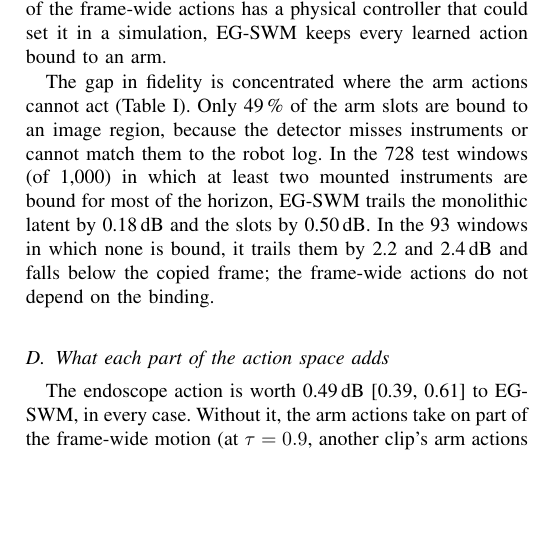
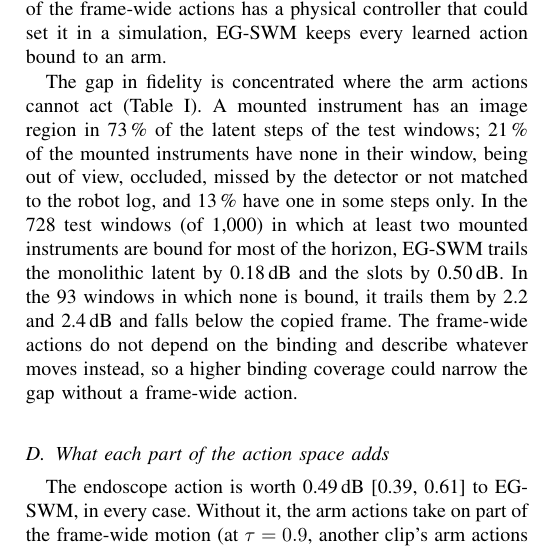
Before and after one commit to GIND123/Surgical-World-Model, a LaTeX paper (paper/tmrb/main.tex, which reads paper/tmrb/sections/results.tex): part of one column of page 7 of 10, cut so that both start at the same text, the shorter picture padded with empty space. Compiled offline with pdfLaTeX.

Commit message:
Binding coverage: per mounted instrument, not per arm slot

```diff
--- a/paper/tmrb/sections/results.tex
+++ b/paper/tmrb/sections/results.tex
@@ -21,7 +21,7 @@ The interfaces whose learned action covers the whole frame give the best fidelit
 
 Among the interfaces that keep the endoscope controllable, \method{} is the most faithful by a wide margin: it leads the 12-code VQ action of SurgWM~\cite{surgwm} by 0.70\,dB [0.62, 0.79] and robot-state tokens with the endoscope action by 1.57\,dB [1.45, 1.69], in every case. The VQ action carries little (another clip's code raises the replay error by 10\,\%), and its model falls below the copied frame ($-$0.29\,dB [$-$0.46, $-$0.12]). \method{} is thus the only interface that steers each instrument and the endoscope and still improves on the copied frame. Since none of the frame-wide actions has a physical controller that could set it in a simulation, \method{} keeps every learned action bound to an arm.
 
-The gap in fidelity is concentrated where the arm actions cannot act (Table~\ref{tab:binding}). Only 49\,\% of the arm slots are bound to an image region, because the detector misses instruments or cannot match them to the robot log. In the 728 test windows (of 1,000) in which at least two mounted instruments are bound for most of the horizon, \method{} trails the monolithic latent by 0.18\,dB and the slots by 0.50\,dB. In the 93 windows in which none is bound, it trails them by 2.2 and 2.4\,dB and falls below the copied frame; the frame-wide actions do not depend on the binding.
+The gap in fidelity is concentrated where the arm actions cannot act (Table~\ref{tab:binding}). A mounted instrument has an image region in 73\,\% of the latent steps of the test windows; 21\,\% of the mounted instruments have none in their window, being out of view, occluded, missed by the detector or not matched to the robot log, and 13\,\% have one in some steps only. In the 728 test windows (of 1,000) in which at least two mounted instruments are bound for most of the horizon, \method{} trails the monolithic latent by 0.18\,dB and the slots by 0.50\,dB. In the 93 windows in which none is bound, it trails them by 2.2 and 2.4\,dB and falls below the copied frame. The frame-wide actions do not depend on the binding and describe whatever moves instead, so a higher binding coverage could narrow the gap without a frame-wide action.
 
 \begin{table}[t]
 \centering
```
Also changed, not shown: README.md.
